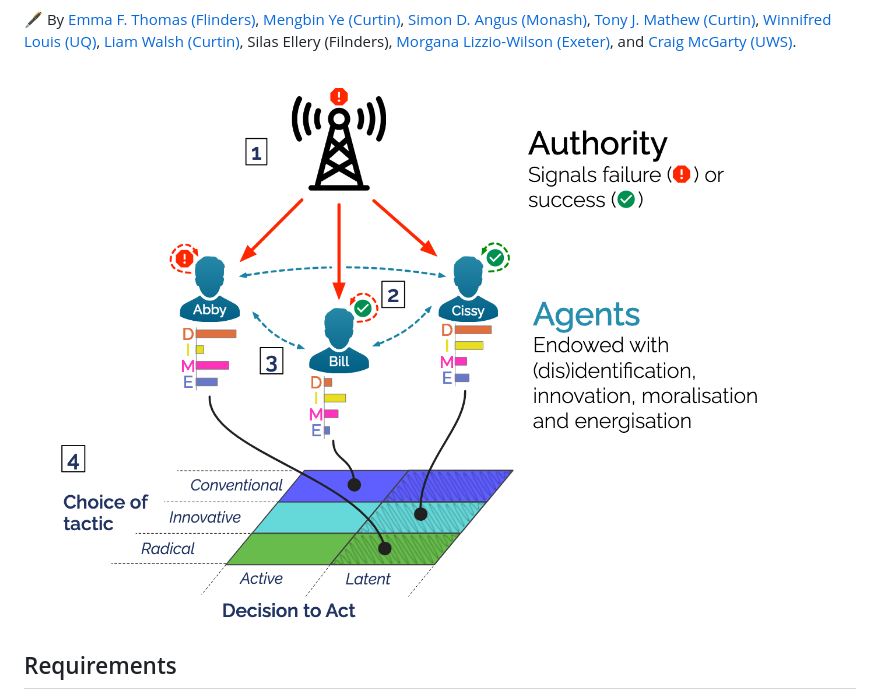
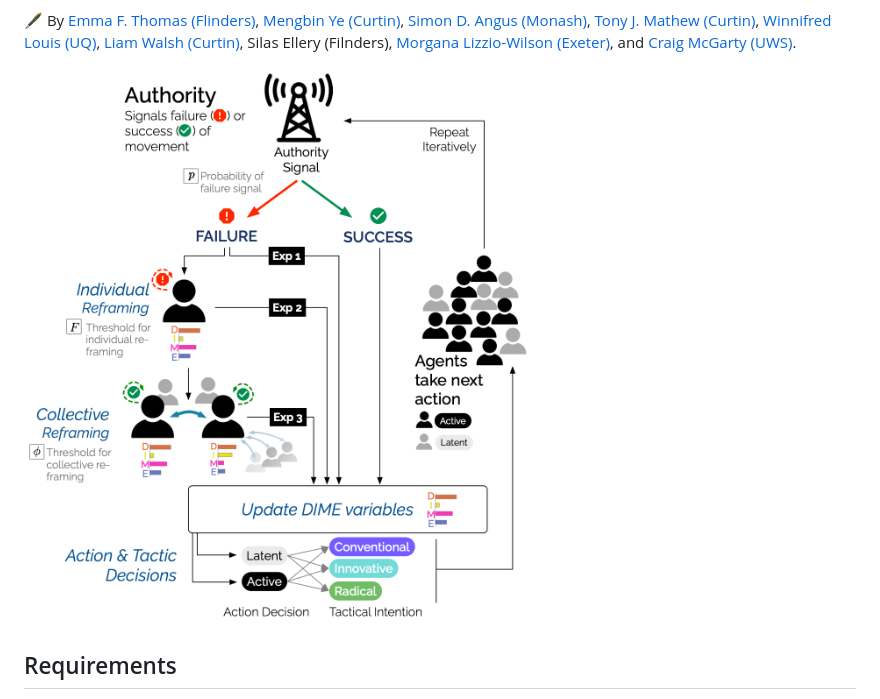
Before and after one commit to specialistgeneralist/DIMESim, a Markdown page: README.md, the part around the change. Rendered like a GitHub page; pictures changed too: figs/DIMESim.png (deleted), figs/DIMESim2.png (added).

Commit message:
Update: overview figure

```diff
--- a/README.md
+++ b/README.md
@@ -12,7 +12,7 @@ Note: An earlier version of the paper was made available as a [preprint](https:/
 &#x1F58B; By [Emma F. Thomas (Flinders)](https://www.flinders.edu.au/people/emma.thomas), [Mengbin Ye (Curtin)](https://mengbinye.wordpress.com/), [Simon D. Angus (Monash)](https://research.monash.edu/en/persons/simon-angus), [Tony J. Mathew (Curtin)](https://staffportal.curtin.edu.au/staff/profile/view/tony-mathew-b3201274/), [Winnifred Louis (UQ)](https://psychology.uq.edu.au/profile/2395/winnifred-louis), [Liam
 Walsh (Curtin)](https://staffportal.curtin.edu.au/staff/profile/view/liam-walsh-9a92a6ad/), Silas Ellery (Filnders), [Morgana Lizzio-Wilson (Exeter)](https://psychology.exeter.ac.uk/people/profile/index.php?web_id=Morgana_Lizzio-Wilson), and [Craig McGarty (UWS)](https://scholar.google.com.au/citations?user=-UZ2Kc0AAAAJ&hl=en).
 
-<img src="figs/DIMESim.png" alt="Overview of the DIMESim model." style="display: block; margin-left: auto; margin-right: auto; max-width: 400px;">
+<img src="figs/DIMESim2.png" alt="Overview of the DIMESim model." style="display: block; margin-left: auto; margin-right: auto; max-width: 400px;">
 
 ## Requirements
 DIMESim has been tested on MATLAB R2021a and requires `statistics_toolbox`. However, to run experiments in parallel using `SimRunner_par2()` (see below), you will require the  Parallel Computing Toolbox (`distrib_computing_toolbox`). However, the function checks for this at run time and reverts to serial processing if the toolbox is not available.
```
